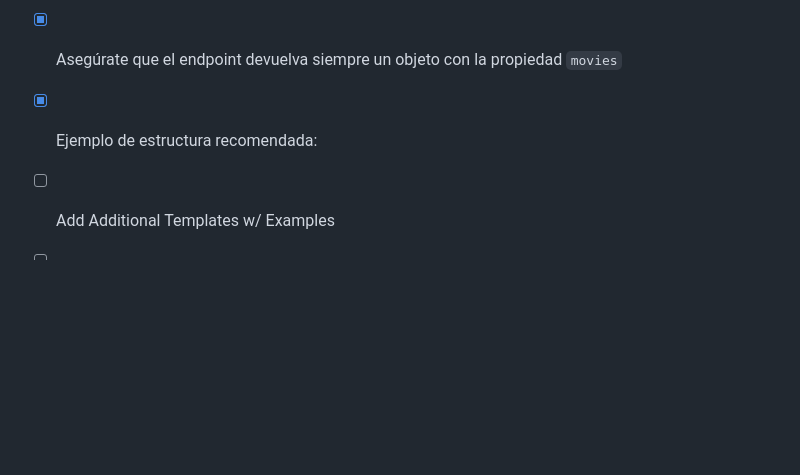
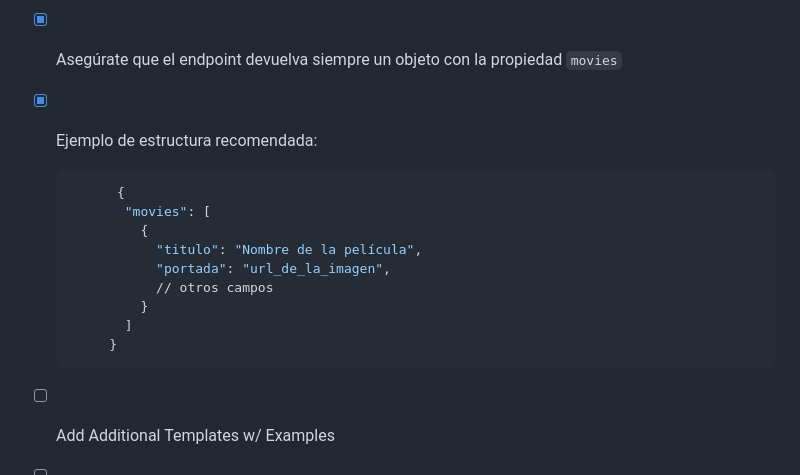
Before and after one commit to jfl4bur/todogramWeb, a Markdown page: README.md, the part around the change printed below. Rendered like a GitHub page; blank space fills up the shorter version.

````diff
--- a/README.md
+++ b/README.md
@@ -175,6 +175,17 @@ _For more examples, please refer to the [Documentation](https://example.com)_
 - [x] Asegúrate que el endpoint devuelva siempre un objeto con la propiedad `movies`
 - [x] Ejemplo de estructura recomendada:
 
+   ```sh
+         {
+          "movies": [
+            {
+              "titulo": "Nombre de la película",
+              "portada": "url_de_la_imagen",
+              // otros campos
+            }
+          ]
+        }
+   ```
 - [ ] Add Additional Templates w/ Examples
 - [ ] Add "components" document to easily copy & paste sections of the readme
 - [ ] Multi-language Support
````
Also changed, not shown: other parts of README.md (+4 -4 lines).
